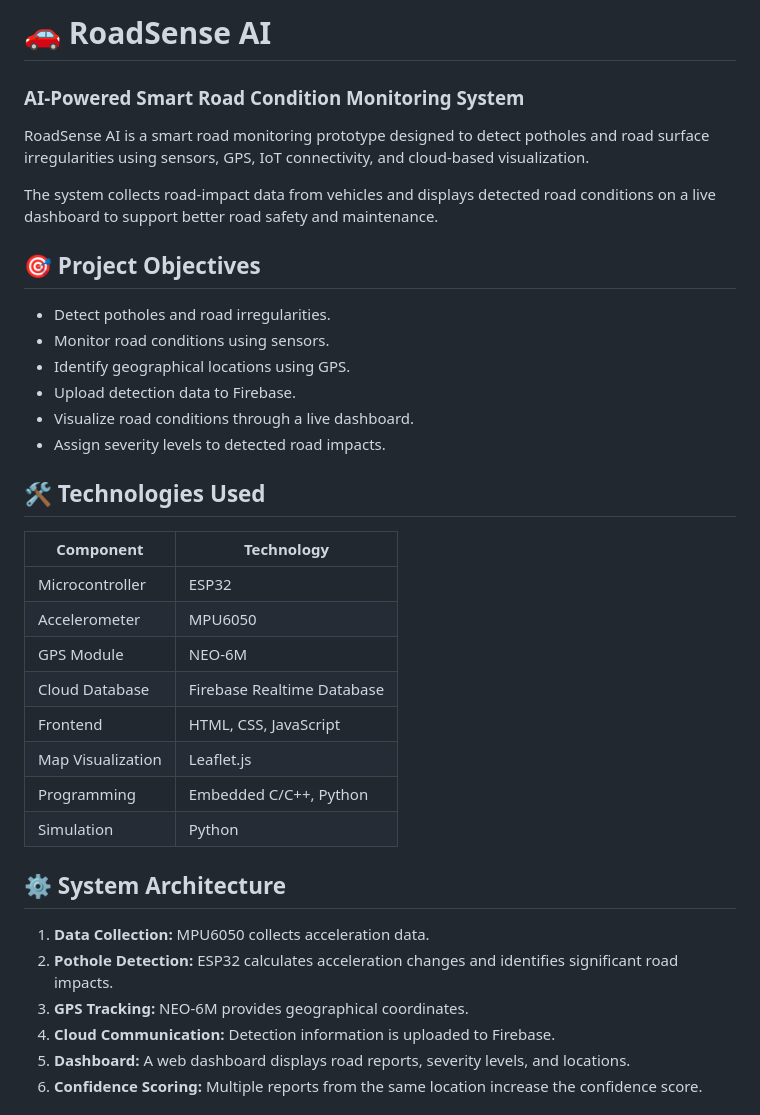
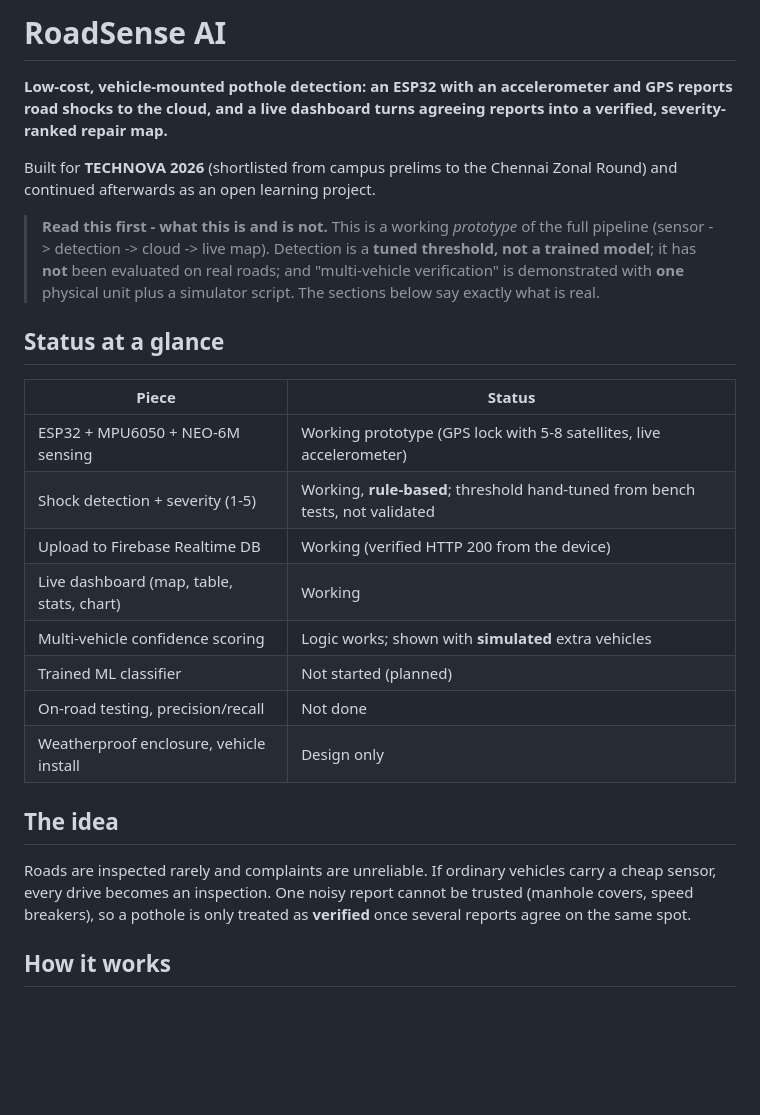
Before and after one commit to svie2724/RoadSense---AI, a Markdown page: README.md, the part around one of its changes. Rendered like a GitHub page; blank space fills up the shorter version.

```diff
--- a/README.md
+++ b/README.md
@@ -1,38 +1,32 @@
-# 🚗 RoadSense AI
-### AI-Powered Smart Road Condition Monitoring System
+# RoadSense AI
 
-RoadSense AI is a smart road monitoring prototype designed to detect potholes and road surface irregularities using sensors, GPS, IoT connectivity, and cloud-based visualization.
+**Low-cost, vehicle-mounted pothole detection: an ESP32 with an accelerometer and GPS reports road shocks to the cloud, and a live dashboard turns agreeing reports into a verified, severity-ranked repair map.**
 
-The system collects road-impact data from vehicles and displays detected road conditions on a live dashboard to support better road safety and maintenance.
+Built for **TECHNOVA 2026** (shortlisted from campus prelims to the Chennai Zonal Round) and continued afterwards as an open learning project.
 
-## 🎯 Project Objectives
+> **Read this first - what this is and is not.** This is a working *prototype* of the full pipeline
+> (sensor -> detection -> cloud -> live map). Detection is a **tuned threshold, not a trained model**; it has
+> **not** been evaluated on real roads; and "multi-vehicle verification" is demonstrated with **one** physical
+> unit plus a simulator script. The sections below say exactly what is real.
 
-- Detect potholes and road irregularities.
-- Monitor road conditions using sensors.
-- Identify geographical locations using GPS.
-- Upload detection data to Firebase.
-- Visualize road conditions through a live dashboard.
-- Assign severity levels to detected road impacts.
+## Status at a glance
 
-## 🛠️ Technologies Used
+| Piece | Status |
+|---|---|
+| ESP32 + MPU6050 + NEO-6M sensing | Working prototype (GPS lock with 5-8 satellites, live accelerometer) |
+| Shock detection + severity (1-5) | Working, **rule-based**; threshold hand-tuned from bench tests, not validated |
+| Upload to Firebase Realtime DB | Working (verified HTTP 200 from the device) |
+| Live dashboard (map, table, stats, chart) | Working |
+| Multi-vehicle confidence scoring | Logic works; shown with **simulated** extra vehicles |
+| Trained ML classifier | Not started (planned) |
+| On-road testing, precision/recall | Not done |
+| Weatherproof enclosure, vehicle install | Design only |
 
-| Component | Technology |
-|---|---|
-| Microcontroller | ESP32 |
-| Accelerometer | MPU6050 |
-| GPS Module | NEO-6M |
-| Cloud Database | Firebase Realtime Database |
-| Frontend | HTML, CSS, JavaScript |
-| Map Visualization | Leaflet.js |
-| Programming | Embedded C/C++, Python |
-| Simulation | Python |
+## The idea
 
-## ⚙️ System Architecture
+Roads are inspected rarely and complaints are unreliable. If ordinary vehicles carry a cheap sensor, every
+drive becomes an inspection. One noisy report cannot be trusted (manhole covers, speed breakers), so a pothole
+is only treated as **verified** once several reports agree on the same spot.
 
-1. **Data Collection:** MPU6050 collects acceleration data.
-2. **Pothole Detection:** ESP32 calculates acceleration changes and identifies significant road impacts.
-3. **GPS Tracking:** NEO-6M provides geographical coordinates.
-4. **Cloud Communication:** Detection information is uploaded to Firebase.
-5. **Dashboard:** A web dashboard displays road reports, severity levels, and locations.
-6. **Confidence Scoring:** Multiple reports from the same location increase the confidence score.
+## How it works
 
```
Also changed, not shown: other parts of README.md (+84 -49 lines), docs/ARCHITECTURE.md (added, +111 -0 lines), docs/EXPERIMENTS.md (added, +51 -0 lines), docs/FAQ.md (added, +66 -0 lines), docs/HARDWARE.md (added, +35 -0 lines), docs/TROUBLESHOOTING.md (added, +19 -0 lines), firebase/README.md (added, +38 -0 lines), docs/images/dashboard.png (added), 9 other files.
